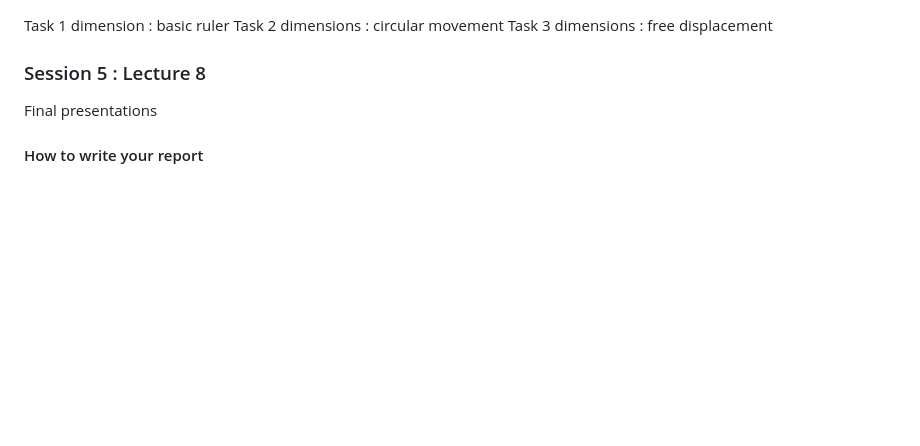
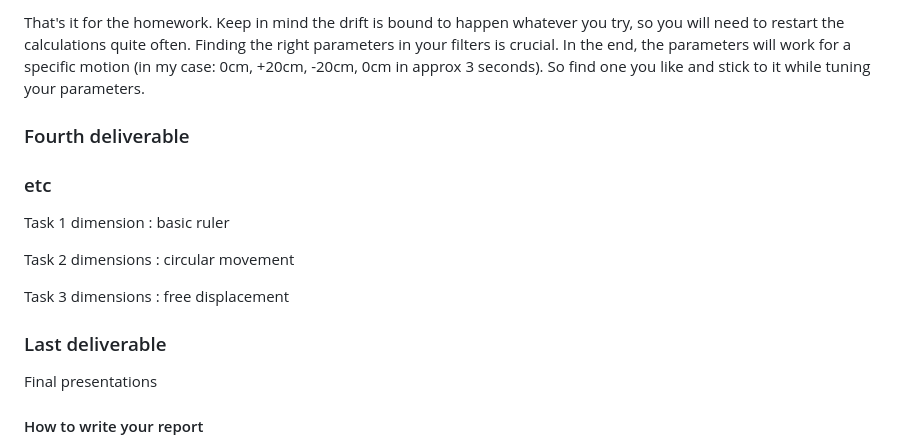
Before and after one commit to vtalpaert/phone-imu, a Markdown page: README.md, the part around the change printed below. Rendered like a GitHub page; blank space fills up the shorter version.

```diff
--- a/README.md
+++ b/README.md
@@ -145,9 +156,16 @@ Start you final report and write down if calculating the position from the accel
+That's it for the homework. Keep in mind the drift is bound to happen whatever you try, so you will need to restart the calculations quite often. Finding the right parameters in your filters is crucial. In the end, the parameters will work for a specific motion (in my case: 0cm, +20cm, -20cm, 0cm in approx 3 seconds). So find one you like and stick to it while tuning your parameters.
+
+### Fourth deliverable
+
+### etc
 
 Task 1 dimension : basic ruler
+
 Task 2 dimensions : circular movement
+
 Task 3 dimensions : free displacement
 
-### Session 5 : Lecture 8
+### Last deliverable
 
 Final presentations
 
```
Also changed, not shown: other parts of README.md (+26 -15 lines), docs/double_integration.png (added), docs/drift_example.png (added), docs/one_dimension.png (added).
